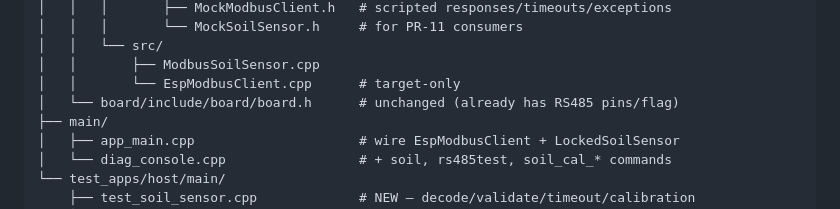
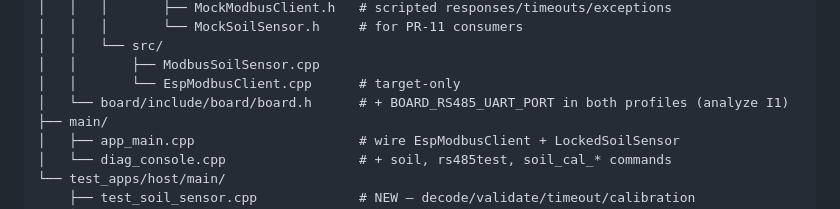
Before and after one commit to cryptotomte/WateringSystem, a Markdown page: specs/004-modbus-soil-sensor/plan.md, the part around the change. GitHub-like rendering.

```diff
--- a/specs/004-modbus-soil-sensor/plan.md
+++ b/specs/004-modbus-soil-sensor/plan.md
@@ -112,7 +112,7 @@ firmware/
 │   │   └── src/
 │   │       ├── ModbusSoilSensor.cpp
 │   │       └── EspModbusClient.cpp      # target-only
-│   └── board/include/board/board.h      # unchanged (already has RS485 pins/flag)
+│   └── board/include/board/board.h      # + BOARD_RS485_UART_PORT in both profiles (analyze I1)
 ├── main/
 │   ├── app_main.cpp                     # wire EspModbusClient + LockedSoilSensor
 │   └── diag_console.cpp                 # + soil, rs485test, soil_cal_* commands
```
Also changed, not shown: specs/004-modbus-soil-sensor/spec.md (+5 -2 lines), specs/004-modbus-soil-sensor/tasks.md (+7 -2 lines).
